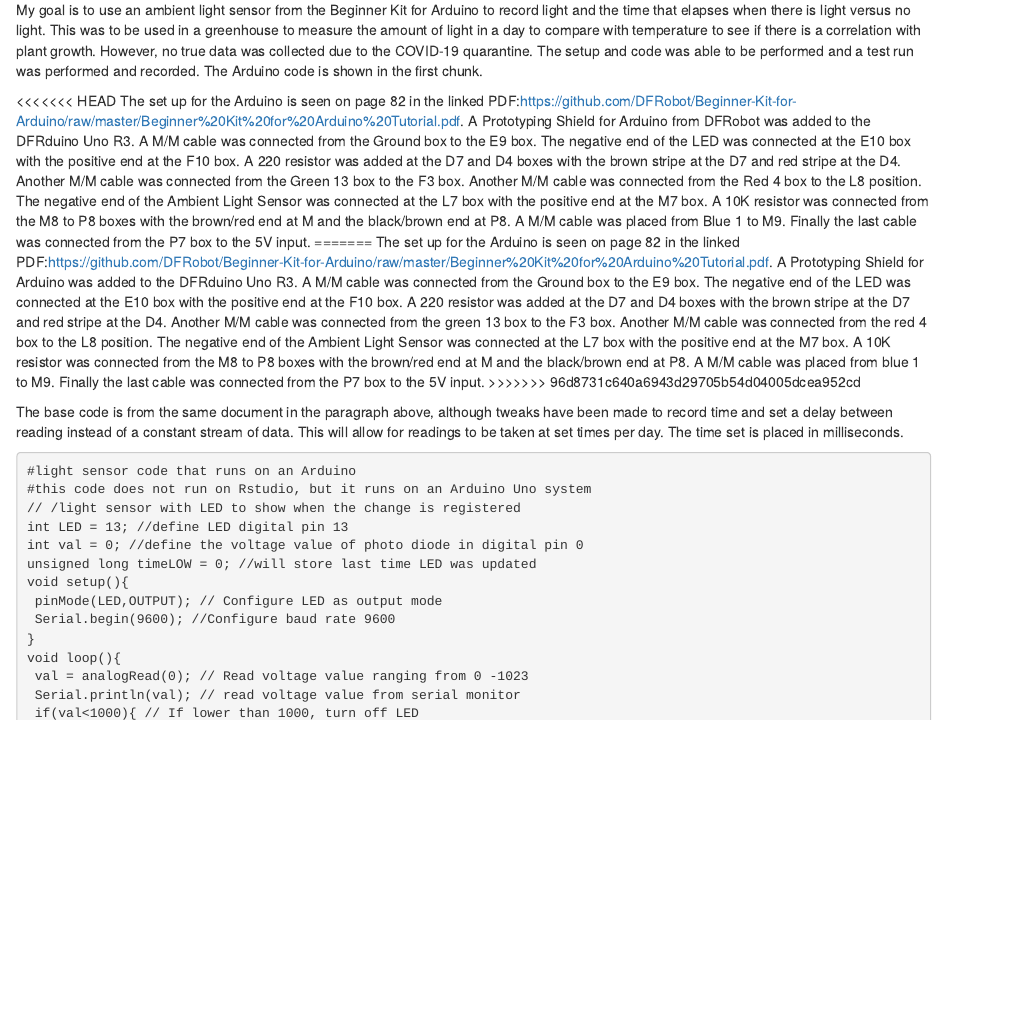
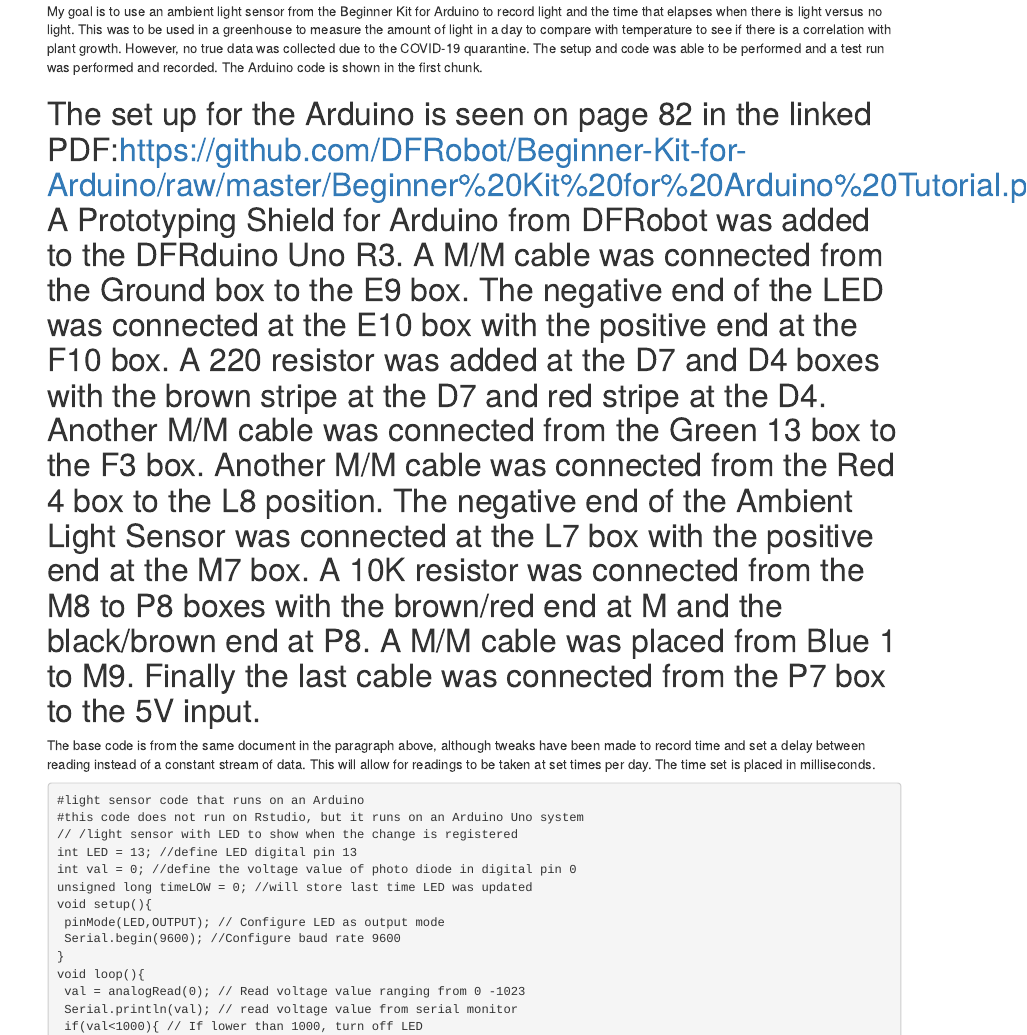
Before and after one commit to SierraMist97/gnsc3301ComputingProject, an R Markdown document (ComputingTwoProject3301.Rmd): the page in a window 1100 px wide, from 160 px down before the commit and from 150 px down after it, so that both start at the same text. Rendered offline with R 4.5, knitr and Pandoc, with nearby package versions.

Commit message:
Error fixed from last merge (repeated paragraph removed)

```diff
--- a/ComputingTwoProject3301.Rmd
+++ b/ComputingTwoProject3301.Rmd
@@ -12,11 +12,8 @@
 
 My goal is to use an ambient light sensor from the Beginner Kit for Arduino to record light and the time that elapses when there is light versus no light. This was to be used in a greenhouse to measure the amount of light in a day to compare with temperature to see if there is a correlation with plant growth. However, no true data was collected due to the COVID-19 quarantine. The setup and code was able to be performed and a test run was performed and recorded. The Arduino code is shown in the first chunk.
 
-<<<<<<< HEAD
 The set up for the Arduino is seen on page 82 in the linked PDF:https://github.com/DFRobot/Beginner-Kit-for-Arduino/raw/master/Beginner%20Kit%20for%20Arduino%20Tutorial.pdf. A Prototyping Shield for Arduino from DFRobot was added to the DFRduino Uno R3. A M/M cable was connected from the Ground box to the E9 box. The negative end of the LED was connected at the E10 box with the positive end at the F10 box. A 220 resistor was added at the D7 and D4 boxes with the brown stripe at the D7 and red stripe at the D4. Another M/M cable was connected from the Green 13 box to the F3 box. Another M/M cable was connected from the Red 4 box to the L8 position. The negative end of the Ambient Light Sensor was connected at the L7 box with the positive end at the M7 box. A 10K resistor was connected from the M8 to P8 boxes with the brown/red end at M and the black/brown end at P8. A M/M cable was placed from Blue 1 to M9. Finally the last cable was connected from the P7 box to the 5V input.
 =======
-The set up for the Arduino is seen on page 82 in the linked PDF:https://github.com/DFRobot/Beginner-Kit-for-Arduino/raw/master/Beginner%20Kit%20for%20Arduino%20Tutorial.pdf. A Prototyping Shield for Arduino was added to the DFRduino Uno R3. A M/M cable was connected from the Ground box to the E9 box. The negative end of the LED was connected at the E10 box with the positive end at the F10 box. A 220 resistor was added at the D7 and D4 boxes with the brown stripe at the D7 and red stripe at the D4. Another M/M cable was connected from the green 13 box to the F3 box. Another M/M cable was connected from the red 4 box to the L8 position. The negative end of the Ambient Light Sensor was connected at the L7 box with the positive end at the M7 box. A 10K resistor was connected from the M8 to P8 boxes with the brown/red end at M and the black/brown end at P8. A M/M cable was placed from blue 1 to M9. Finally the last cable was connected from the P7 box to the 5V input.
->>>>>>> 96d8731c640a6943d29705b54d04005dcea952cd
 
 The base code is from the same document in the paragraph above, although tweaks have been made to record time and set a delay between reading instead of a constant stream of data. This will allow for readings to be taken at set times per day. The time set is placed in milliseconds.
 
```
